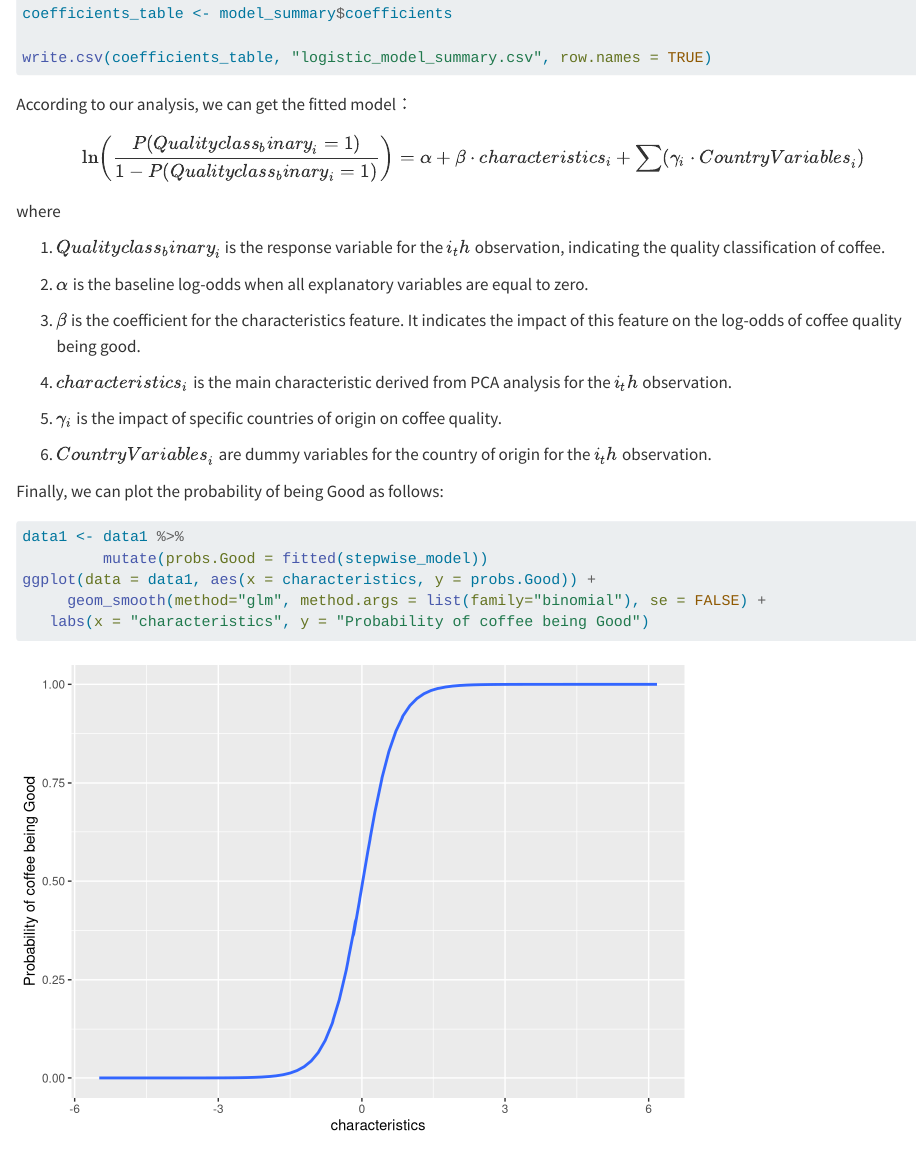
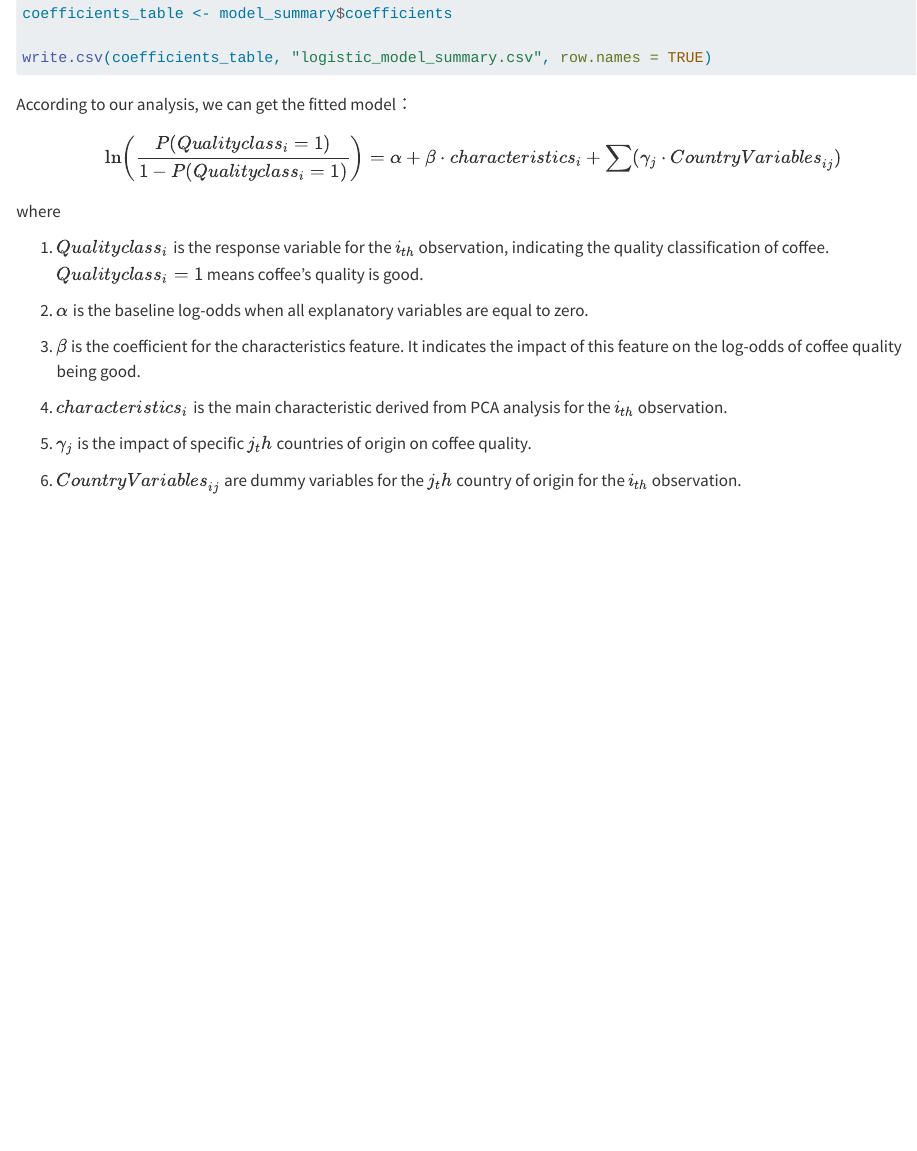
Before and after one commit to Zoey-2024/DAS-Group-13, a Quarto document (Group_13_Analysis.qmd): the page in a window 1100 px wide, from 15940 px down. Rendered offline with R 4.5, knitr and Pandoc in place of Quarto, with nearby package versions; some code elsewhere in the file could not run offline; long lines of code are wrapped.

Commit message:
edit the fomula

````diff
--- a/Group_13_Analysis.qmd
+++ b/Group_13_Analysis.qmd
@@ -213,28 +229,18 @@ write.csv(coefficients_table, "logistic_model_summary.csv", row.names = TRUE)
 
 According to our analysis, we can get the fitted model：
 
-$$ \ln\left(\frac{P({Qualityclass_binary}_i = 1)}{1 - P({Qualityclass_binary}_i = 1)}\right) = \alpha + \beta \cdot {characteristics}_i + \sum (\gamma_i \cdot {CountryVariables}_i) $$
+$$ \ln\left(\frac{P({Qualityclass_i} = 1)}{1 - P({Qualityclass_i} = 1)}\right) = \alpha + \beta \cdot {characteristics}_i + \sum (\gamma_j \cdot {CountryVariables}_{ij}) $$
 
 where
 
-1. ${Qualityclass_binary}_i$ is the response variable for the $i_th$ observation, indicating the quality classification of coffee.
+1.  ${Qualityclass_i}$ is the response variable for the $i_{th}$ observation, indicating the quality classification of coffee. ${Qualityclass_i}=1$ means coffee's quality is good.
 
-2. $\alpha$ is the baseline log-odds when all explanatory variables are equal to zero.
+2.  $\alpha$ is the baseline log-odds when all explanatory variables are equal to zero.
 
-3. $\beta$ is the coefficient for the characteristics feature. It indicates the impact of this feature on the log-odds of coffee quality being good.
+3.  $\beta$ is the coefficient for the characteristics feature. It indicates the impact of this feature on the log-odds of coffee quality being good.
 
-4. ${characteristics}_i$ is the main characteristic derived from PCA analysis for the $i_th$ observation.
+4.  ${characteristics}_i$ is the main characteristic derived from PCA analysis for the $i_{th}$ observation.
 
-5. $\gamma_i$ is the impact of specific countries of origin on coffee quality.
+5.  $\gamma_j$ is the impact of specific $j_th$ countries of origin on coffee quality.
 
-6. ${CountryVariables}_i$ are dummy variables for the country of origin for the $i_th$ observation.
-
-Finally, we can plot the probability of being Good as follows:
-
-```{r}
-data1 <- data1 %>%
-         mutate(probs.Good = fitted(stepwise_model))
-ggplot(data = data1, aes(x = characteristics, y = probs.Good)) +
-     geom_smooth(method="glm", method.args = list(family="binomial"), se = FALSE) +
-   labs(x = "characteristics", y = "Probability of coffee being Good")
-```
+6.  ${CountryVariables}_{ij}$ are dummy variables for the $j_th$ country of origin for the $i_{th}$ observation.
````
Also changed, not shown: Group_13_Analysis.qmd (16 more changed lines).
